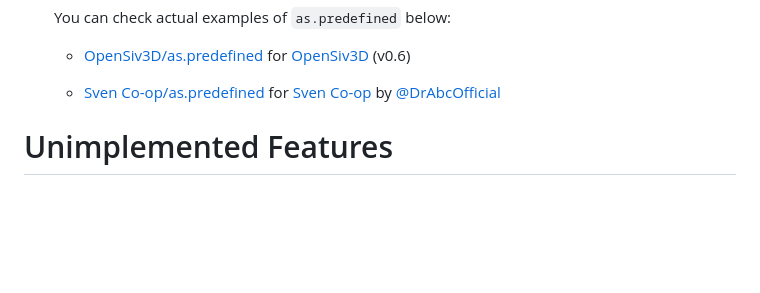
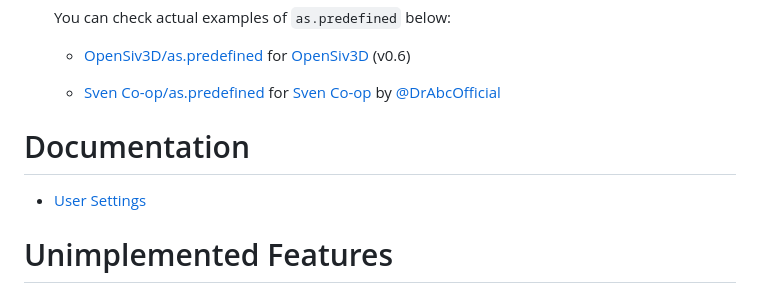
Before and after one commit to sashi0034/angel-lsp, a Markdown page: README.md, the part around the change. GitHub-like rendering; blank space fills up the shorter version.

Commit message:
Add document for user settings

```diff
--- a/README.md
+++ b/README.md
@@ -55,6 +55,10 @@ The Language Server analyzes AngelScript files within your project and offers th
 
     - [Sven Co-op/as.predefined](./examples/Sven%20Co-op/as.predefined) for [Sven Co-op](https://store.steampowered.com/app/225840/Sven_Coop) by [@DrAbcOfficial](https://github.com/DrAbcOfficial)
 
+# Documentation
+
+- [User Settings](./docs/user_settings.md)
+
 
 # Unimplemented Features
 
```
Also changed, not shown: docs/user_settings.md (added, +28 -0 lines), docs/screenshot_settings_location.png (added).
